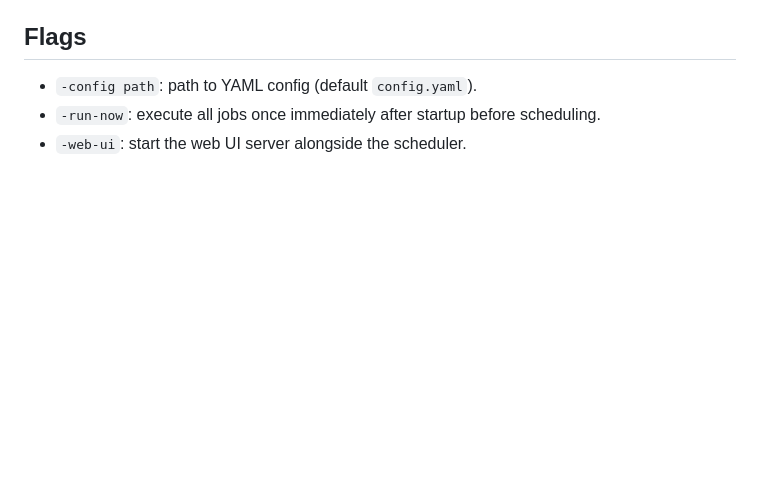
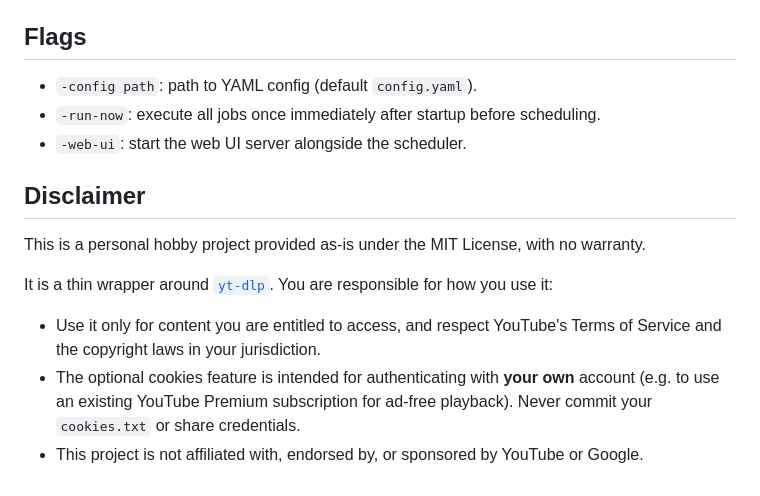
Before and after one commit to lootek/yt-player-scheduler, a Markdown page: README.md, the part around the change. Drawn GitHub-style; blank space fills up the shorter version.

Commit message:
Add disclaimer and usage/ToS note to README
Clarify personal hobby-project status, yt-dlp wrapper responsibility,
own-account cookie use, and no YouTube/Google affiliation before
making the repo public.

```diff
--- a/README.md
+++ b/README.md
@@ -136,3 +136,13 @@ A durable `history.jsonl` is kept next to `config.yaml`. The status page auto-re
 - `-config path`: path to YAML config (default `config.yaml`).
 - `-run-now`: execute all jobs once immediately after startup before scheduling.
 - `-web-ui`: start the web UI server alongside the scheduler.
+
+## Disclaimer
+
+This is a personal hobby project provided as-is under the MIT License, with no warranty.
+
+It is a thin wrapper around [`yt-dlp`](https://github.com/yt-dlp/yt-dlp). You are responsible for how you use it:
+
+- Use it only for content you are entitled to access, and respect YouTube's Terms of Service and the copyright laws in your jurisdiction.
+- The optional cookies feature is intended for authenticating with **your own** account (e.g. to use an existing YouTube Premium subscription for ad-free playback). Never commit your `cookies.txt` or share credentials.
+- This project is not affiliated with, endorsed by, or sponsored by YouTube or Google.
```
